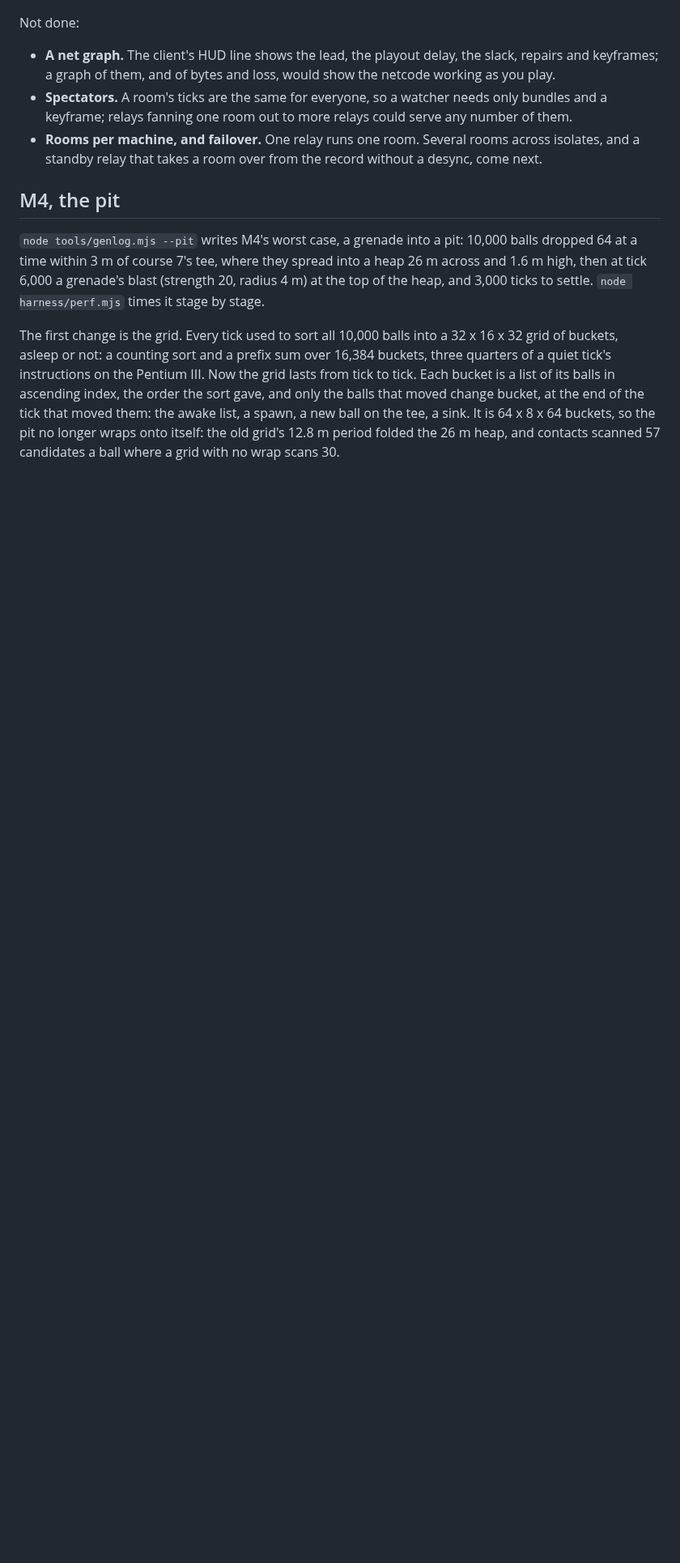
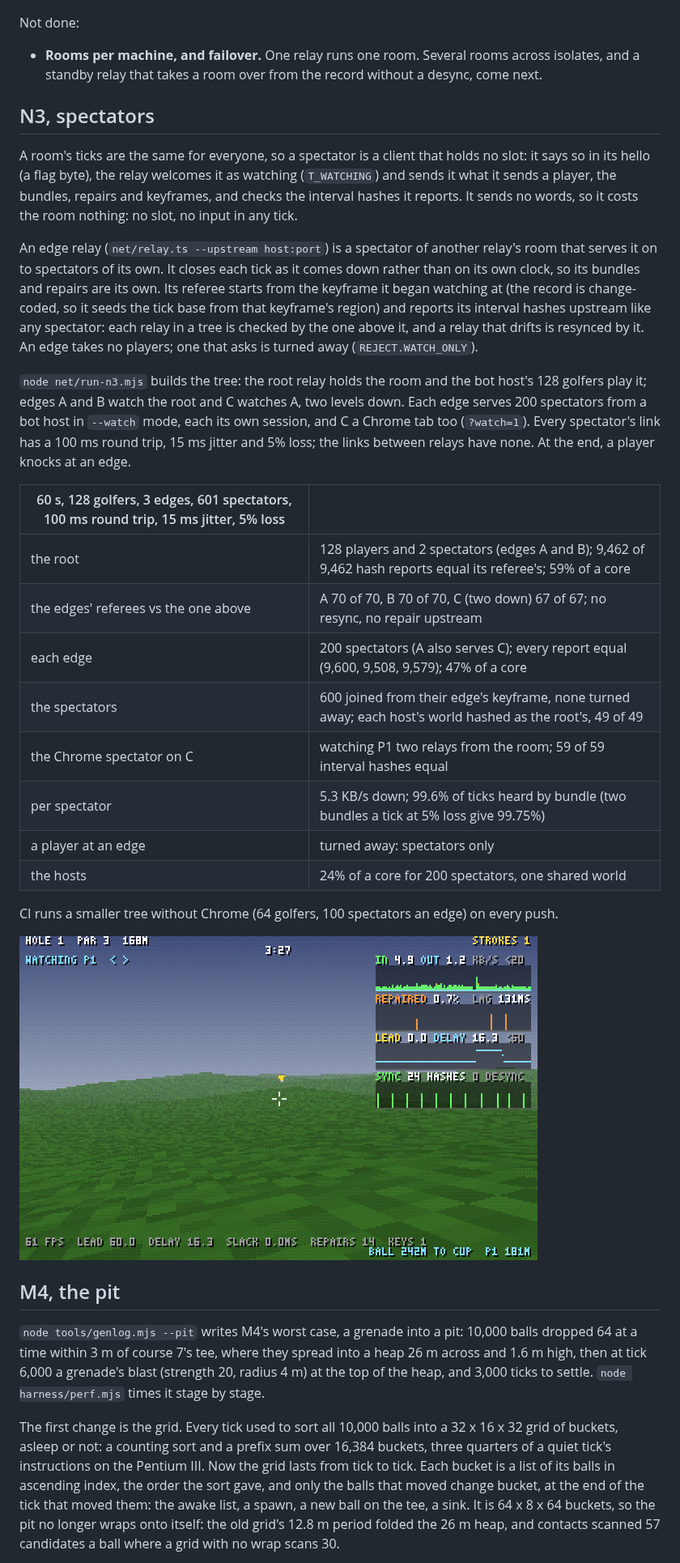
Before and after one commit to AnthonE/Quake-Golf, a Markdown page: README.md, the part around one of its changes. Shown at 81% size. Drawn GitHub-style; pictures changed too: docs/n3-watch.png (added); blank space fills up the shorter version.

```diff
--- a/README.md
+++ b/README.md
@@ -409,15 +422,48 @@ CI runs the gate without Chrome (254 golfers and the two Xbox clients) on every
 
 Not done:
 
-- **A net graph.** The client's HUD line shows the lead, the playout delay,
-  the slack, repairs and keyframes; a graph of them, and of bytes and loss,
-  would show the netcode working as you play.
-- **Spectators.** A room's ticks are the same for everyone, so a watcher
-  needs only bundles and a keyframe; relays fanning one room out to more
-  relays could serve any number of them.
 - **Rooms per machine, and failover.** One relay runs one room. Several
   rooms across isolates, and a standby relay that takes a room over from the
   record without a desync, come next.
+
+## N3, spectators
+
+A room's ticks are the same for everyone, so a spectator is a client that
+holds no slot: it says so in its hello (a flag byte), the relay welcomes it as
+watching (`T_WATCHING`) and sends it what it sends a player, the bundles,
+repairs and keyframes, and checks the interval hashes it reports. It sends no
+words, so it costs the room nothing: no slot, no input in any tick.
+
+An edge relay (`net/relay.ts --upstream host:port`) is a spectator of another
+relay's room that serves it on to spectators of its own. It closes each tick
+as it comes down rather than on its own clock, so its bundles and repairs are
+its own. Its referee starts from the keyframe it began watching at (the record
+is change-coded, so it seeds the tick base from that keyframe's region) and
+reports its interval hashes upstream like any spectator: each relay in a tree
+is checked by the one above it, and a relay that drifts is resynced by it. An
+edge takes no players; one that asks is turned away (`REJECT.WATCH_ONLY`).
+
+`node net/run-n3.mjs` builds the tree: the root relay holds the room and the
+bot host's 128 golfers play it; edges A and B watch the root and C watches A,
+two levels down. Each edge serves 200 spectators from a bot host in `--watch`
+mode, each its own session, and C a Chrome tab too (`?watch=1`). Every
+spectator's link has a 100 ms round trip, 15 ms jitter and 5% loss; the links
+between relays have none. At the end, a player knocks at an edge.
+
+| 60 s, 128 golfers, 3 edges, 601 spectators, 100 ms round trip, 15 ms jitter, 5% loss | |
+| --- | --- |
+| the root | 128 players and 2 spectators (edges A and B); 9,462 of 9,462 hash reports equal its referee's; 59% of a core |
+| the edges' referees vs the one above | A 70 of 70, B 70 of 70, C (two down) 67 of 67; no resync, no repair upstream |
+| each edge | 200 spectators (A also serves C); every report equal (9,600, 9,508, 9,579); 47% of a core |
+| the spectators | 600 joined from their edge's keyframe, none turned away; each host's world hashed as the root's, 49 of 49 |
+| the Chrome spectator on C | watching P1 two relays from the room; 59 of 59 interval hashes equal |
+| per spectator | 5.3 KB/s down; 99.6% of ticks heard by bundle (two bundles a tick at 5% loss give 99.75%) |
+| a player at an edge | turned away: spectators only |
+| the hosts | 24% of a core for 200 spectators, one shared world |
+
+CI runs a smaller tree without Chrome (64 golfers, 100 spectators an edge) on every push.
+
+![Watching P1 from Chrome, through edge C, two relays from the room](docs/n3-watch.png)
 
 ## M4, the pit
 
```
Also changed, not shown: other parts of README.md (+13 -0 lines), 11 other files.
